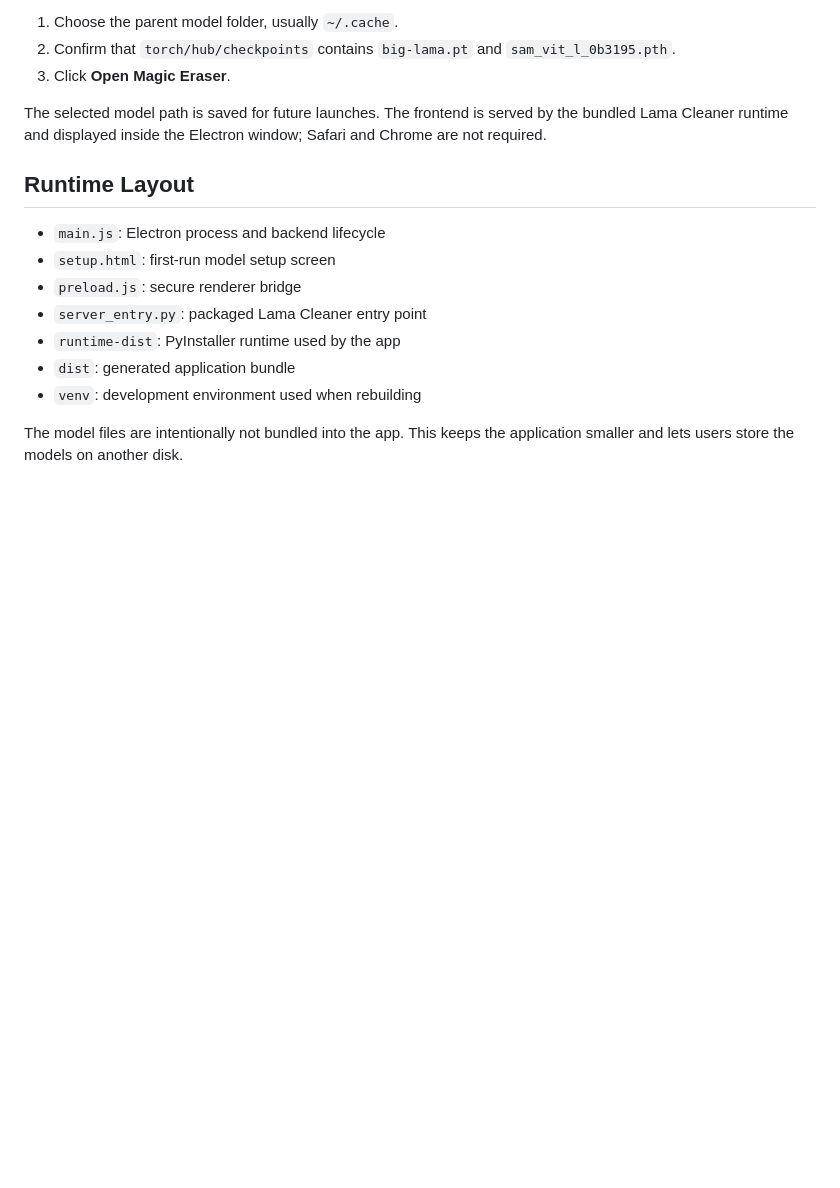
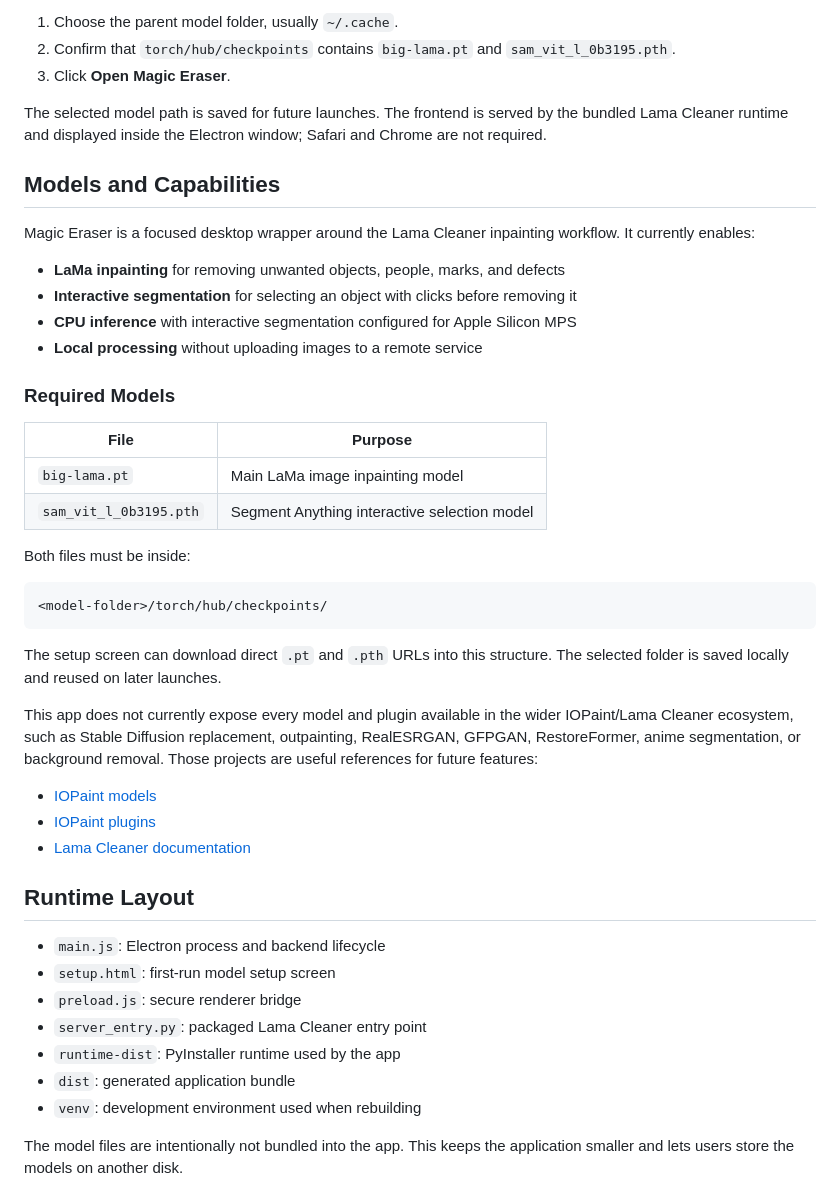
Before and after one commit to navaneeth-algorithm/MagicEraser, a Markdown page: README.md, the part around one of its changes. Drawn GitHub-style; blank space fills up the shorter version.

Commit message:
Document models and capabilities

````diff
--- a/README.md
+++ b/README.md
@@ -99,6 +101,36 @@ The app opens a native Electron window and starts its local Lama Cleaner backend
 
 The selected model path is saved for future launches. The frontend is served by the bundled Lama Cleaner runtime and displayed inside the Electron window; Safari and Chrome are not required.
 
+## Models and Capabilities
+
+Magic Eraser is a focused desktop wrapper around the Lama Cleaner inpainting workflow. It currently enables:
+
+- **LaMa inpainting** for removing unwanted objects, people, marks, and defects
+- **Interactive segmentation** for selecting an object with clicks before removing it
+- **CPU inference** with interactive segmentation configured for Apple Silicon MPS
+- **Local processing** without uploading images to a remote service
+
+### Required Models
+
+| File | Purpose |
+| --- | --- |
+| `big-lama.pt` | Main LaMa image inpainting model |
+| `sam_vit_l_0b3195.pth` | Segment Anything interactive selection model |
+
+Both files must be inside:
+
+```text
+<model-folder>/torch/hub/checkpoints/
+```
+
+The setup screen can download direct `.pt` and `.pth` URLs into this structure. The selected folder is saved locally and reused on later launches.
+
+This app does not currently expose every model and plugin available in the wider IOPaint/Lama Cleaner ecosystem, such as Stable Diffusion replacement, outpainting, RealESRGAN, GFPGAN, RestoreFormer, anime segmentation, or background removal. Those projects are useful references for future features:
+
+- [IOPaint models](https://www.iopaint.com/models)
+- [IOPaint plugins](https://www.iopaint.com/plugins)
+- [Lama Cleaner documentation](https://lama-cleaner.github.io/)
+
 ## Runtime Layout
 
 - `main.js`: Electron process and backend lifecycle
````
Also changed, not shown: other parts of README.md (+3 -1 lines).
